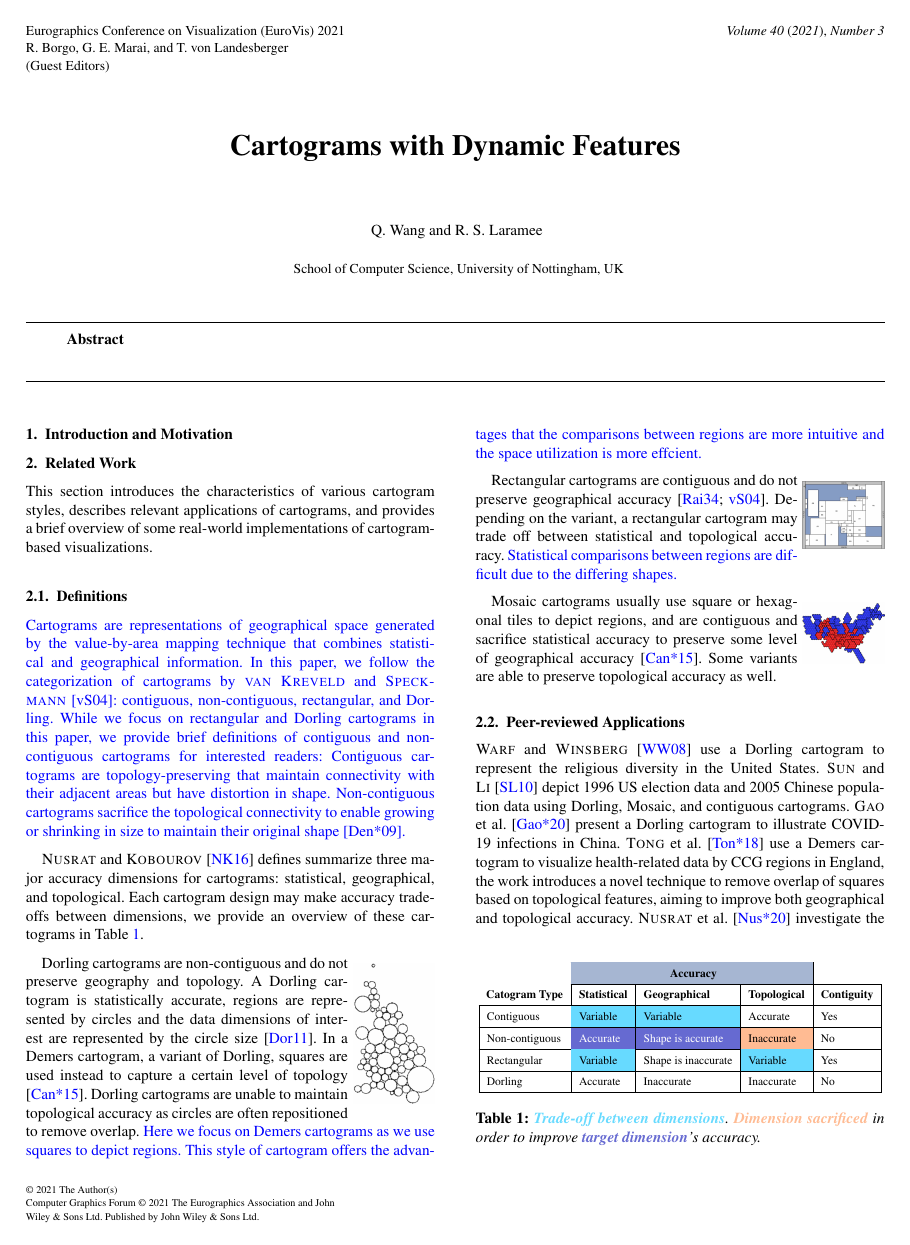
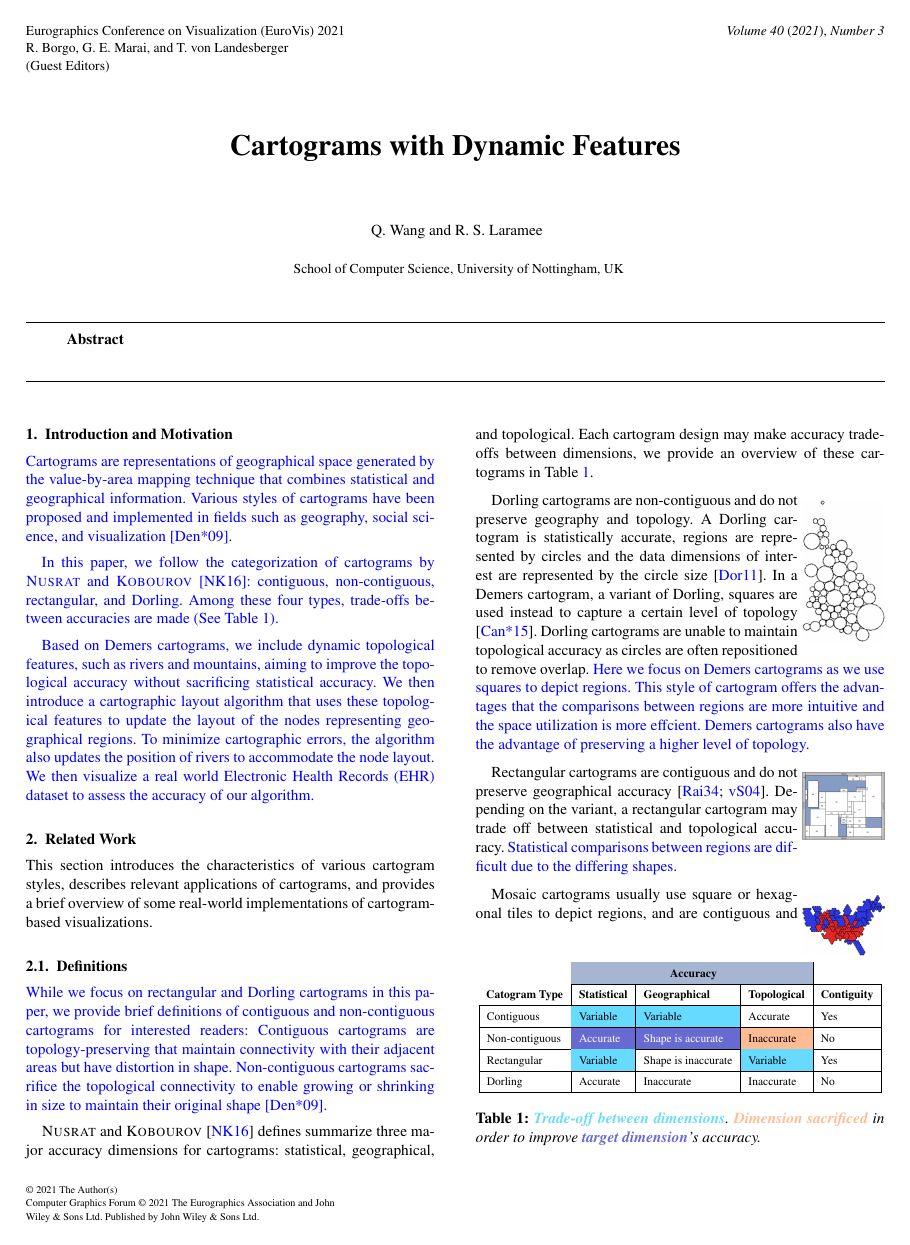
Before and after one commit to thevisgroup/Demers-Cartogram-with-Rivers, a LaTeX document (paper/GHRVis.tex, which reads paper/section/introduction.tex, paper/section/related.tex): page 1 of 6 before the commit and page 1 of 7 after it. Compiled offline with pdfLaTeX.

Commit message:
draft: introduction

```diff
--- a/paper/section/introduction.tex
+++ b/paper/section/introduction.tex
@@ -1 +1,9 @@
 \section{Introduction and Motivation}
+
+\new{Cartograms are representations of geographical space generated by the value-by-area mapping technique that combines statistical and geographical information. Various styles of cartograms have been proposed and implemented in fields such as geography, social science, and visualization \cite{dent2009Cartography}.}
+
+\new{In this paper, we follow the categorization of cartograms by \citea{nusrat2016State}: contiguous, non-contiguous, rectangular, and Dorling. Among these four types, trade-offs between accuracies are made (See \tableref{table:accuracy}).}
+
+\new{
+    Based on Demers cartograms, we include dynamic topological features, such as rivers and mountains, aiming to improve the topological accuracy without sacrificing statistical accuracy. We then introduce a cartographic layout algorithm that uses these topological features to update the layout of the nodes representing geographical regions. To minimize cartographic errors, the algorithm also updates the position of rivers to accommodate the node layout. We then visualize a real world Electronic Health Records (EHR) dataset to assess the accuracy of our algorithm.
+}
--- a/paper/section/related.tex
+++ b/paper/section/related.tex
@@ -4,7 +4,7 @@ This section introduces the characteristics of various cartogram styles, describ
 
 \subsection{Definitions}
 
-\new{Cartograms are representations of geographical space generated by the value-by-area mapping technique that combines statistical and geographical information. In this paper, we follow the categorization of cartograms by \citea{vankreveld2004Rectangular}: contiguous, non-contiguous, rectangular, and Dorling. While we focus on rectangular and Dorling cartograms in this paper, we provide brief definitions of contiguous and non-contiguous cartograms for interested readers: Contiguous cartograms are topology-preserving that maintain connectivity with their adjacent areas but have distortion in shape. Non-contiguous cartograms sacrifice the topological connectivity to enable growing or shrinking in size to maintain their original shape \cite{dent2009Cartography}.}
+\new{While we focus on rectangular and Dorling cartograms in this paper, we provide brief definitions of contiguous and non-contiguous cartograms for interested readers: Contiguous cartograms are topology-preserving that maintain connectivity with their adjacent areas but have distortion in shape. Non-contiguous cartograms sacrifice the topological connectivity to enable growing or shrinking in size to maintain their original shape \cite{dent2009Cartography}.}
 
 \citea{nusrat2016State} defines summarize three major accuracy dimensions for cartograms: statistical, geographical, and topological. Each cartogram design may make accuracy trade-offs between dimensions, we provide an overview of these cartograms in Table \ref{table:accuracy}.
 
@@ -81,7 +81,7 @@ This section introduces the characteristics of various cartogram styles, describ
 }
 
 \thumbnail{dorling}{
-	Dorling cartograms are non-contiguous and do not preserve geography and topology. A Dorling cartogram is statistically accurate, regions are represented by circles and the data dimensions of interest are represented by the circle size \cite{dorling2011Area}. In a Demers cartogram, a variant of Dorling, squares are used instead to capture a certain level of topology \cite{cano2015Mosaic}. Dorling cartograms are unable to maintain topological accuracy as circles are often repositioned to remove overlap. \new{Here we focus on Demers cartograms as we use squares to depict regions. This style of cartogram offers the advantages that the comparisons between regions are more intuitive and the space utilization is more effcient.}
+	Dorling cartograms are non-contiguous and do not preserve geography and topology. A Dorling cartogram is statistically accurate, regions are represented by circles and the data dimensions of interest are represented by the circle size \cite{dorling2011Area}. In a Demers cartogram, a variant of Dorling, squares are used instead to capture a certain level of topology \cite{cano2015Mosaic}. Dorling cartograms are unable to maintain topological accuracy as circles are often repositioned to remove overlap. \new{Here we focus on Demers cartograms as we use squares to depict regions. This style of cartogram offers the advantages that the comparisons between regions are more intuitive and the space utilization is more effcient. Demers cartograms also have the advantage of preserving a higher level of topology. }
 }
 
 \thumbnail{rectangular}{
```
Also changed, not shown: paper/section/data.tex (+1 -1 lines), paper/section/main.tex (+1 -1 lines), paper/figure/corridor.png, 3 other files.
